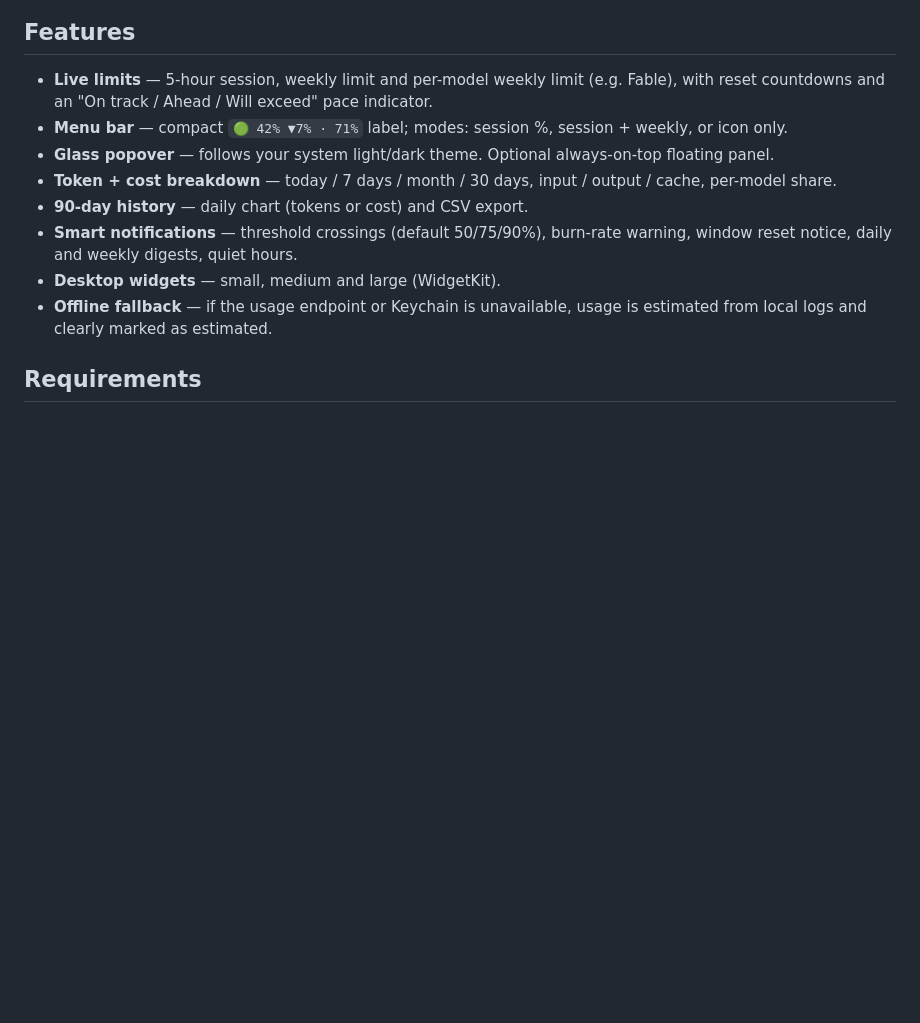
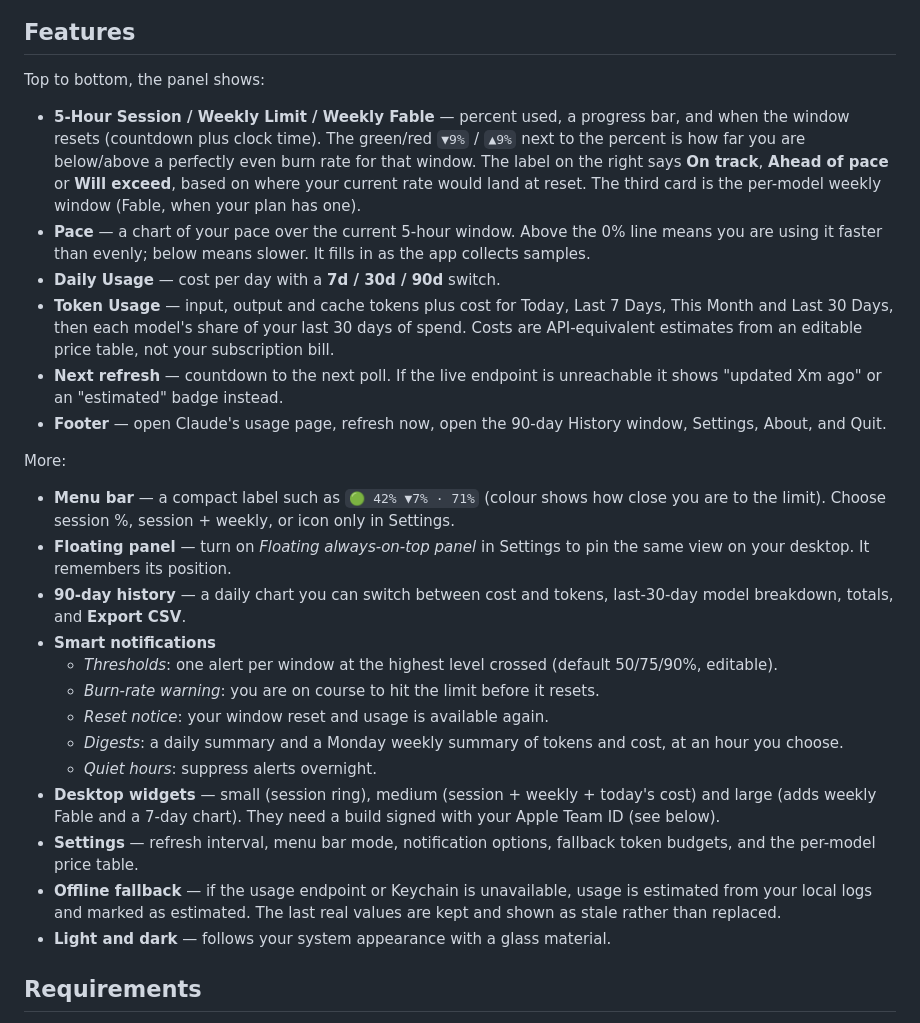
Before and after one commit to israelio/claude-usage-widget, a Markdown page: README.md, the part around one of its changes. Drawn GitHub-style; blank space fills up the shorter version.

Commit message:
docs: add screenshot and feature walkthrough to README

```diff
--- a/README.md
+++ b/README.md
@@ -7,13 +13,29 @@ A native macOS menu bar app (plus desktop widgets) that shows your **Claude Code
 ## Features
 
-- **Live limits** — 5-hour session, weekly limit and per-model weekly limit (e.g. Fable), with reset countdowns and an "On track / Ahead / Will exceed" pace indicator.
-- **Menu bar** — compact `🟢 42% ▼7% · 71%` label; modes: session %, session + weekly, or icon only.
-- **Glass popover** — follows your system light/dark theme. Optional always-on-top floating panel.
-- **Token + cost breakdown** — today / 7 days / month / 30 days, input / output / cache, per-model share.
-- **90-day history** — daily chart (tokens or cost) and CSV export.
-- **Smart notifications** — threshold crossings (default 50/75/90%), burn-rate warning, window reset notice, daily and weekly digests, quiet hours.
-- **Desktop widgets** — small, medium and large (WidgetKit).
-- **Offline fallback** — if the usage endpoint or Keychain is unavailable, usage is estimated from local logs and clearly marked as estimated.
+Top to bottom, the panel shows:
+
+- **5-Hour Session / Weekly Limit / Weekly Fable** — percent used, a progress bar, and when the window resets (countdown plus clock time). The green/red `▼9%` / `▲9%` next to the percent is how far you are below/above a perfectly even burn rate for that window. The label on the right says **On track**, **Ahead of pace** or **Will exceed**, based on where your current rate would land at reset. The third card is the per-model weekly window (Fable, when your plan has one).
+- **Pace** — a chart of your pace over the current 5-hour window. Above the 0% line means you are using it faster than evenly; below means slower. It fills in as the app collects samples.
+- **Daily Usage** — cost per day with a **7d / 30d / 90d** switch.
+- **Token Usage** — input, output and cache tokens plus cost for Today, Last 7 Days, This Month and Last 30 Days, then each model's share of your last 30 days of spend. Costs are API-equivalent estimates from an editable price table, not your subscription bill.
+- **Next refresh** — countdown to the next poll. If the live endpoint is unreachable it shows "updated Xm ago" or an "estimated" badge instead.
+- **Footer** — open Claude's usage page, refresh now, open the 90-day History window, Settings, About, and Quit.
+
+More:
+
+- **Menu bar** — a compact label such as `🟢 42% ▼7% · 71%` (colour shows how close you are to the limit). Choose session %, session + weekly, or icon only in Settings.
+- **Floating panel** — turn on *Floating always-on-top panel* in Settings to pin the same view on your desktop. It remembers its position.
+- **90-day history** — a daily chart you can switch between cost and tokens, last-30-day model breakdown, totals, and **Export CSV**.
+- **Smart notifications**
+  - *Thresholds*: one alert per window at the highest level crossed (default 50/75/90%, editable).
+  - *Burn-rate warning*: you are on course to hit the limit before it resets.
+  - *Reset notice*: your window reset and usage is available again.
+  - *Digests*: a daily summary and a Monday weekly summary of tokens and cost, at an hour you choose.
+  - *Quiet hours*: suppress alerts overnight.
+- **Desktop widgets** — small (session ring), medium (session + weekly + today's cost) and large (adds weekly Fable and a 7-day chart). They need a build signed with your Apple Team ID (see below).
+- **Settings** — refresh interval, menu bar mode, notification options, fallback token budgets, and the per-model price table.
+- **Offline fallback** — if the usage endpoint or Keychain is unavailable, usage is estimated from your local logs and marked as estimated. The last real values are kept and shown as stale rather than replaced.
+- **Light and dark** — follows your system appearance with a glass material.
 
 ## Requirements
 
```
Also changed, not shown: other parts of README.md (+6 -0 lines), docs/images/popover.png (added).
